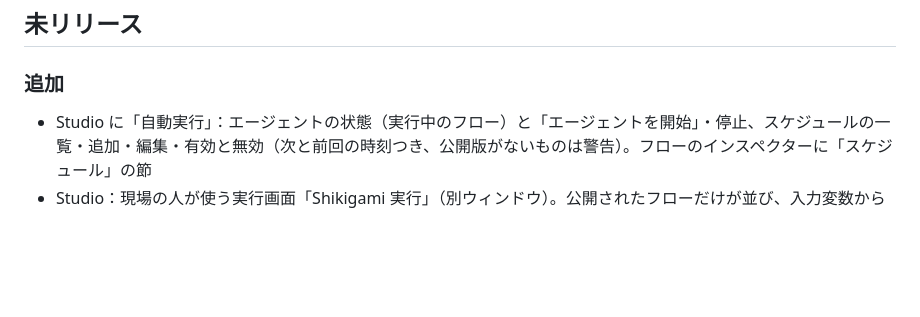
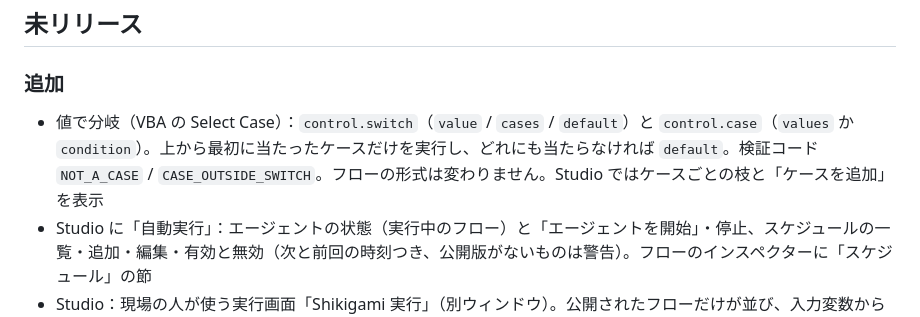
Before and after one commit to d-shiina/shikigami, a Markdown page: CHANGELOG.md, the part around the change. GitHub-like rendering; blank space fills up the shorter version.

Commit message:
CHANGELOG に値で分岐を追加
Co-Authored-By: Claude Opus 5.5 <noreply@anthropic.com>

```diff
--- a/CHANGELOG.md
+++ b/CHANGELOG.md
@@ -8,6 +8,7 @@
 
 ### 追加
 
+- 値で分岐（VBA の Select Case）：`control.switch`（`value` / `cases` / `default`）と `control.case`（`values` か `condition`）。上から最初に当たったケースだけを実行し、どれにも当たらなければ `default`。検証コード `NOT_A_CASE` / `CASE_OUTSIDE_SWITCH`。フローの形式は変わりません。Studio ではケースごとの枝と「ケースを追加」を表示
 - Studio に「自動実行」：エージェントの状態（実行中のフロー）と「エージェントを開始」・停止、スケジュールの一覧・追加・編集・有効と無効（次と前回の時刻つき、公開版がないものは警告）。フローのインスペクターに「スケジュール」の節
 - Studio：現場の人が使う実行画面「Shikigami 実行」（別ウィンドウ）。公開されたフローだけが並び、入力変数から作るフォームで入力し、公開版を実行。実行中は一番上の段のノードの進み、終わると出力変数と `output/` に書いたファイル、失敗は日本語のエラー。サイドバーの「実行画面」か、Studio を `--runner` で起動して開く（docs/runner.md）
 - 無人実行の通知：`policy.json` の `notify` に Teams（ワークフローの Webhook）・Slack・任意の Webhook を書くと、エージェントのスケジュールと `shikigami run` の失敗（`on` で成功・取り消しも）を、フロー・エラー・PC・時刻つきで知らせます（docs/schedules.md）
```
